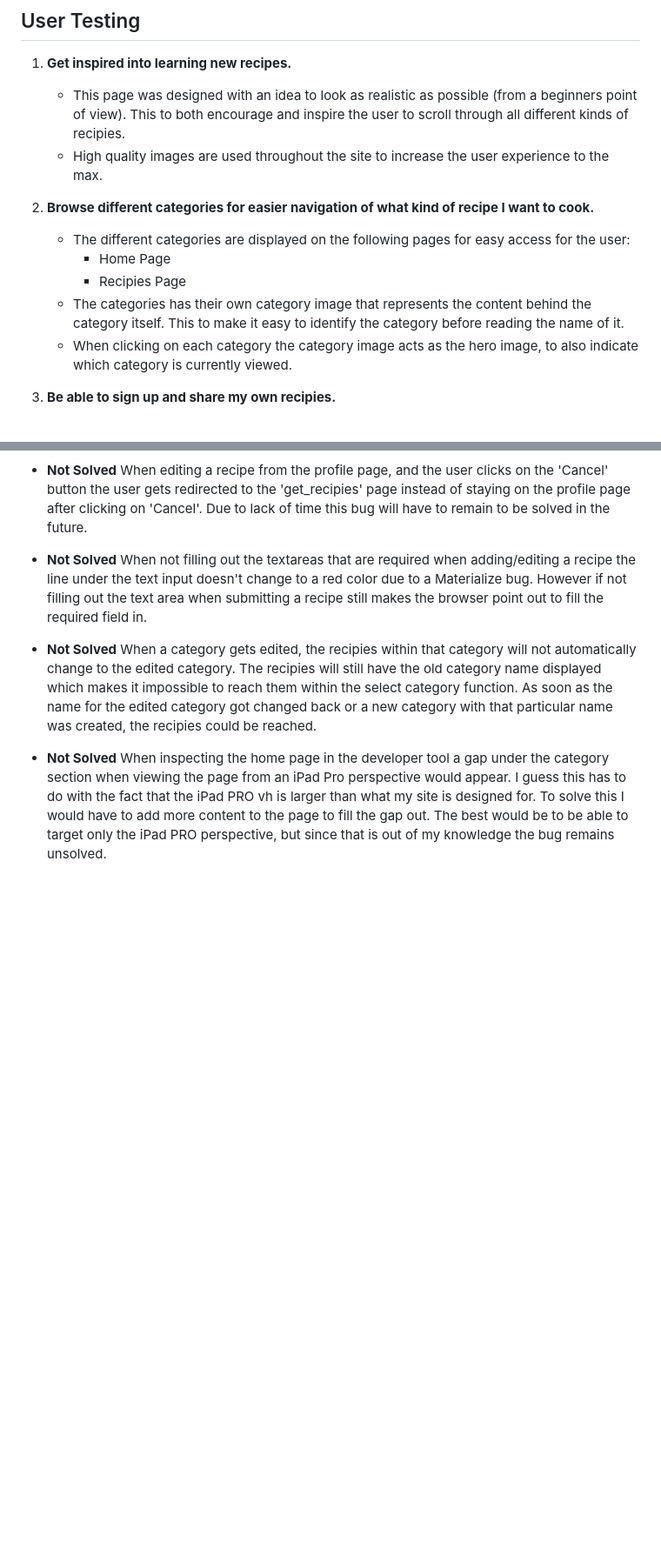
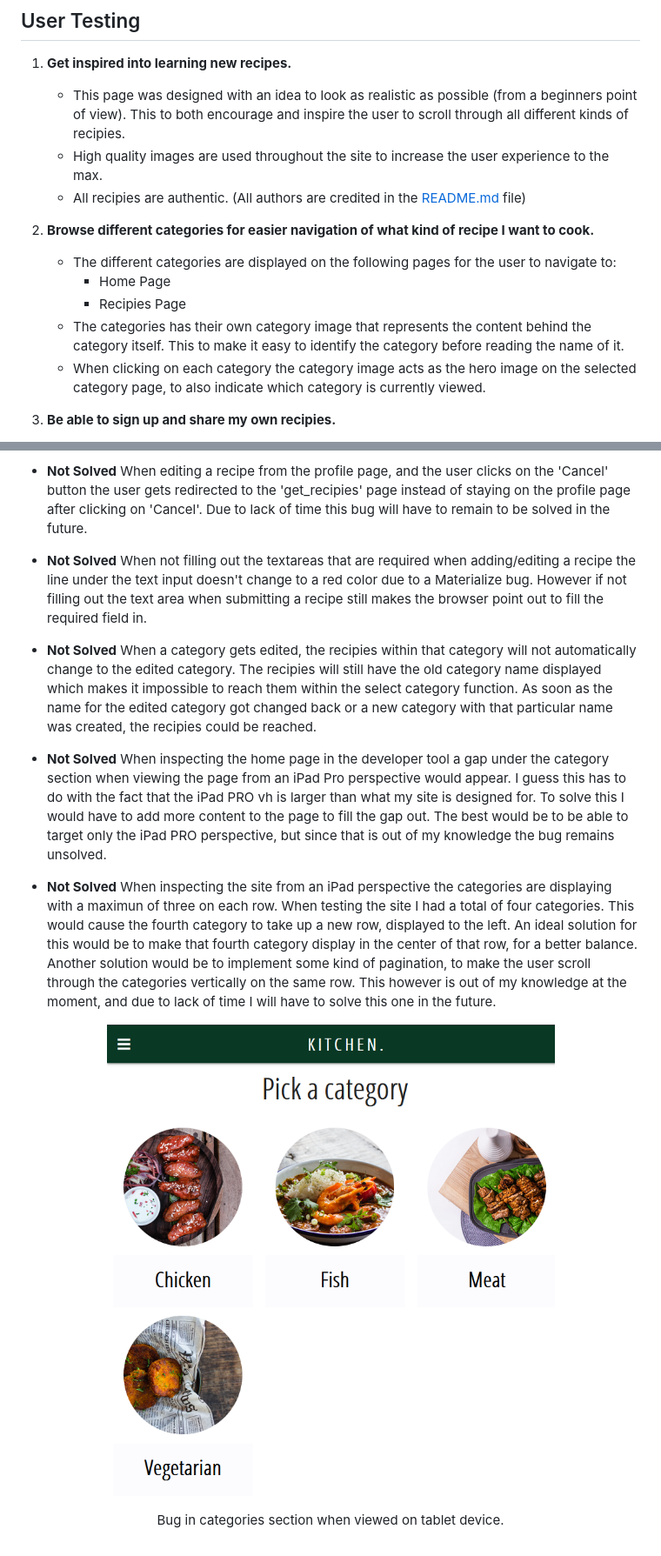
Before and after one commit to Code-Institute-Submissions/Kitchen, a Markdown page: testing.md, 2 parts joined by grey strips. Shown: that part at 87% size. Rendered like a GitHub page; pictures changed too: static/img/bug2.png (added); blank space fills up the shorter version.

```diff
--- a/testing.md
+++ b/testing.md
@@ -29,15 +29,16 @@
     - This page was designed with an idea to look as realistic as possible (from a beginners point of view).
     This to both encourage and inspire the user to scroll through all different kinds of recipies.
     - High quality images are used throughout the site to increase the user experience to the max.
+    - All recipies are authentic. (All authors are credited in the [README.md](README.md) file)
 
 2. **Browse different categories for easier navigation of what kind of recipe I want to cook.**
-    - The different categories are displayed on the following pages for easy access for the user:
+    - The different categories are displayed on the following pages for the user to navigate to:
         - Home Page
         - Recipies Page
     - The categories has their own category image that represents the content behind the category itself.
     This to make it easy to identify the category before reading the name of it.
-    - When clicking on each category the category image acts as the hero image, to also indicate which category is
-    currently viewed.
+    - When clicking on each category the category image acts as the hero image on the selected category page,
+    to also indicate which category is currently viewed.
 
 3. **Be able to sign up and share my own recipies.**
     - When the user first visits the page he/she is prompted to press the blue button in the red section right under the hero image
@@ -853,3 +856,19 @@ viewing the page from an iPad Pro perspective would appear. I guess this has to
 vh is larger than what my site is designed for. To solve this I would have to add more content to the page
 to fill the gap out. The best would be to be able to target only the iPad PRO perspective, but since that is out
 of my knowledge the bug remains unsolved.
+
+- **Not Solved** When inspecting the site from an iPad perspective the categories are displaying with a maximun of
+three on each row. When testing the site I had a total of four categories. This would cause the fourth category to take up
+a new row, displayed to the left.
+An ideal solution for this would be to make that fourth category display in the center of that row, for a better balance.
+Another solution would be to implement some kind of pagination, to make the user scroll through the categories vertically
+on the same row. This however is out of my knowledge at the moment, and due to lack of time I will have to solve this one
+in the future.
+
+<div align="center">
+    <img src="static/img/bug2.png" alt="Profile bug" width="600px">
+    <br>
+    Bug in categories section when viewed on tablet device.
+    <br>
+    <br>
+</div>
```
Also changed, not shown: other parts of testing.md (+3 -1 lines), README.md (+1 -0 lines), static/img/bug3.jpg (renamed from static/img/required.jpg).
